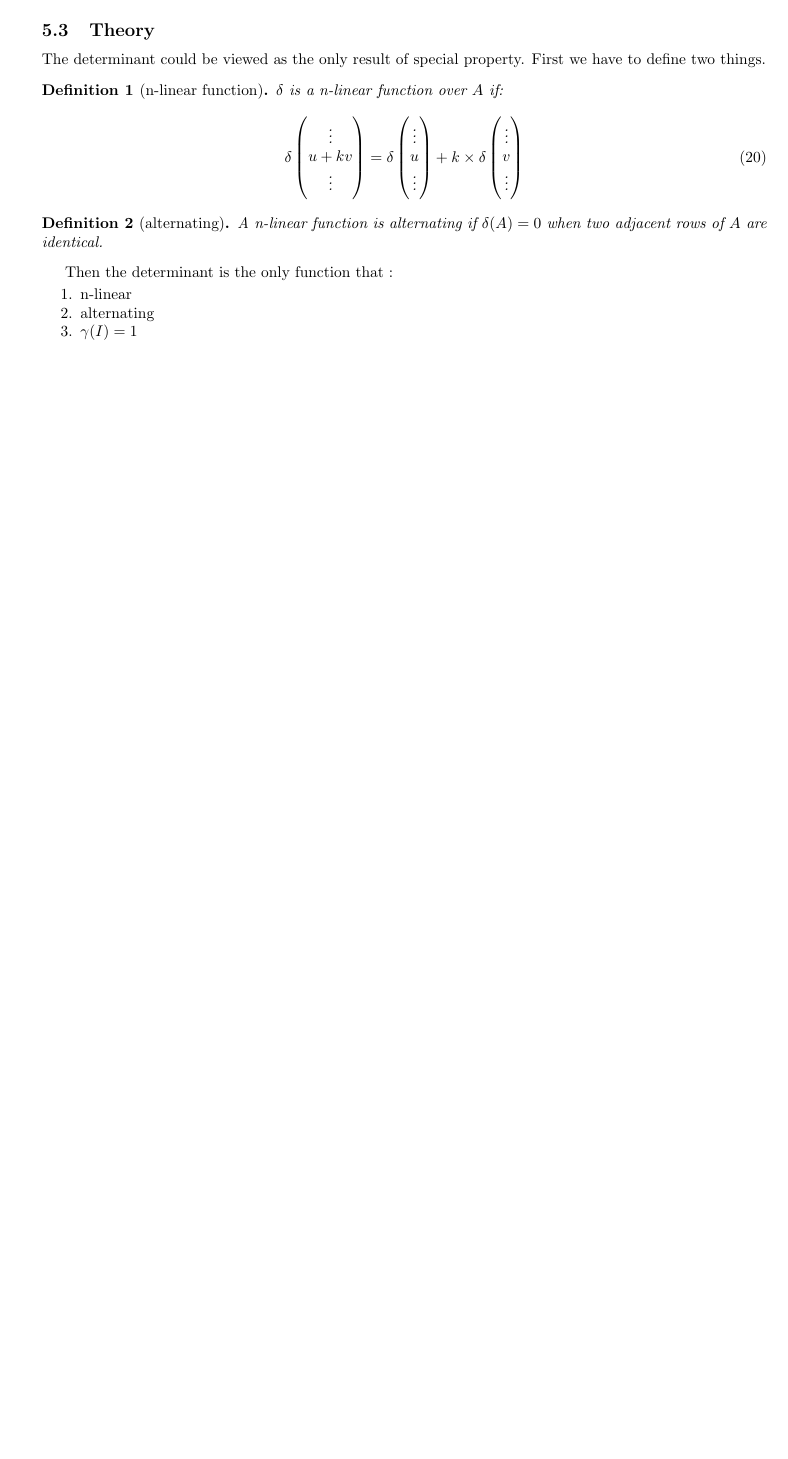
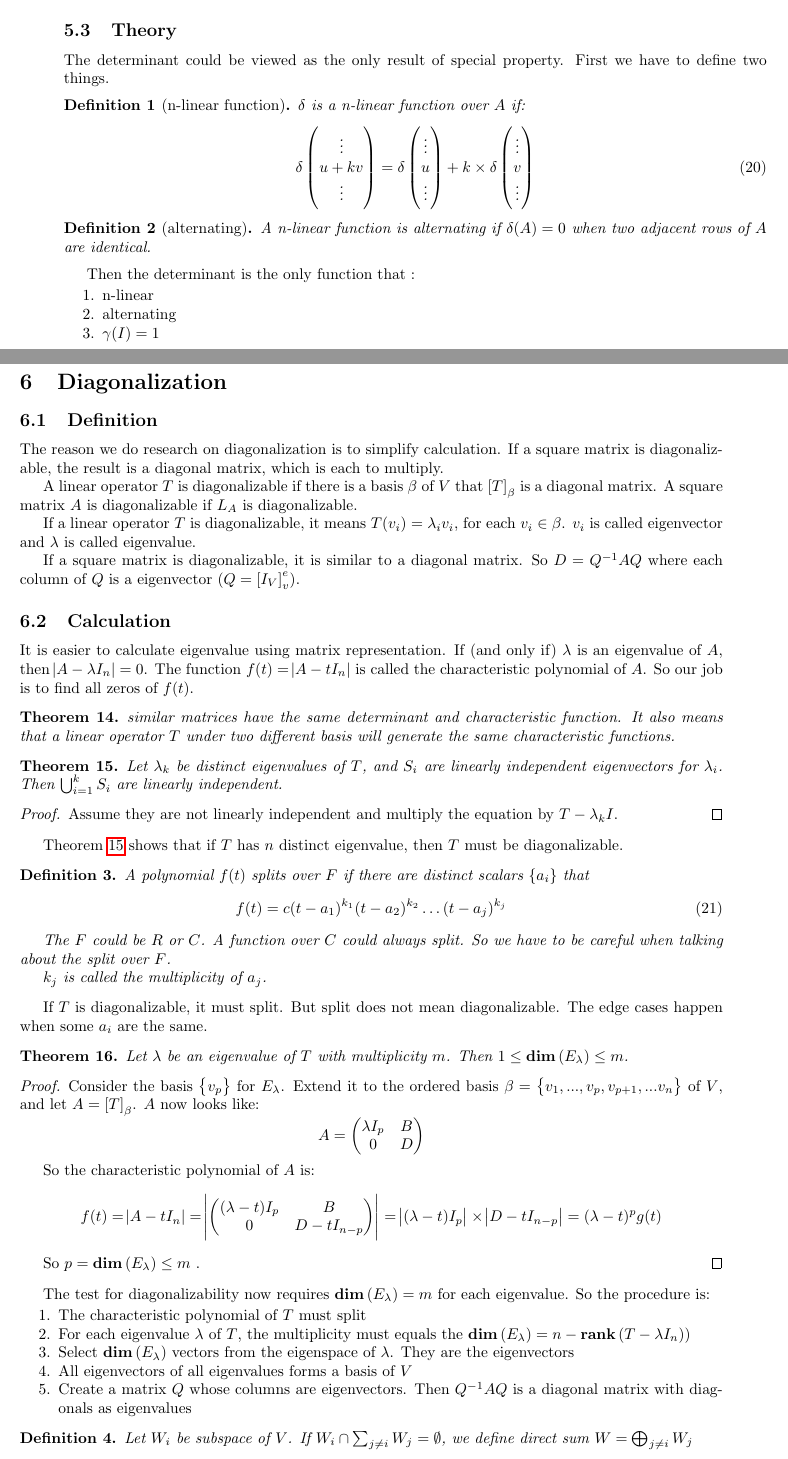
Before and after one commit to elvisren/linear-algebra-note, a LaTeX book (all.tex, which reads diagonalization.tex, preamble.tex): part of page 7 of 7 before the commit and two parts of pages 7 and 8 of 10 after it, the two joined at a grey line, cut so that both start at the same text, the shorter picture padded with empty space. Compiled offline with pdfLaTeX.

Commit message:
add diagonalization

```diff
--- /dev/null
+++ b/diagonalization.tex
@@ -0,0 +1,88 @@
+\section{Diagonalization}
+
+
+\subsection{Definition}
+
+The reason we do research on diagonalization is to simplify calculation. If a square matrix is diagonalizable, the result is a diagonal matrix, which is each to multiply.
+
+A linear operator $T$ is diagonalizable if there is a basis $\beta$ of $V$ that $\coordinate{T}_\beta$ is a diagonal matrix. A square matrix $A$ is diagonalizable if $L_A$ is diagonalizable.
+
+If a linear operator $T$ is diagonalizable, it means $T(v_i) = \lambda_i v_i$, for each $v_i \in \beta$. $v_i$ is called eigenvector and $\lambda$ is called eigenvalue.
+
+If a square matrix is diagonalizable, it is similar to a diagonal matrix. So $D = \inverse{Q} A Q$ where each column of $Q$ is a eigenvector ($Q = \coordinate{I_V}_v^e$).
+
+
+
+\subsection{Calculation}
+
+It is easier to calculate eigenvalue using matrix representation. If (and only if) $\lambda$ is an eigenvalue of $A$, then $\determinate{A - \lambda I_n} = 0$. The function $f(t) = \determinate{A - t I_n}$ is called the characteristic polynomial of $A$. So our job is to find all zeros of $f(t)$.
+
+
+\begin{theorem}
+    similar matrices have the same determinant and characteristic function. It also means that a linear operator $T$ under two different basis will generate the same characteristic functions.
+\end{theorem}
+
+
+\begin{theorem}\label{eigenvector_sets_are_linearly_independent}
+    Let $\lambda_k$ be distinct eigenvalues of $T$, and $S_i$ are linearly independent eigenvectors for $\lambda_i$. Then $\bigcup_{i=1}^k S_i$ are linearly independent.
+\end{theorem}
+\begin{proof}
+    Assume they are not linearly independent and multiply the equation by $T - \lambda_k I$.
+\end{proof}
+
+Theorem~\ref{eigenvector_sets_are_linearly_independent} shows that if $T$ has $n$ distinct eigenvalue, then $T$ must be diagonalizable.
+
+\begin{definition}
+    A polynomial $f(t)$ splits over $F$ if there are distinct scalars $\set{a_i}$ that
+    \begin{equation}
+        f(t) = c (t - a_1)^{k_1} (t - a_2)^{k_2} \hdots (t - a_j)^{k_j}
+    \end{equation}
+
+    The $F$ could be $R$ or $C$. A function over $C$ could always split. So we have to be careful when talking about the split over $F$.
+
+    $k_j$ is called the multiplicity of $a_j$.
+\end{definition}
+
+If $T$ is diagonalizable, it must split. But split does not mean diagonalizable. The edge cases happen when some $a_i$ are the same.
+
+
+\begin{theorem}
+    Let $\lambda$ be an eigenvalue of $T$ with multiplicity $m$. Then $1 \leq \dimension{E_\lambda} \leq m$.
+\end{theorem}
+\begin{proof}
+    Consider the basis $\set{v_p}$ for $E_\lambda$. Extend it to the ordered basis $\beta = \set{v_1, ..., v_p, v_{p+1}, ... v_n}$ of $V$, and let $A = \coordinate{T}_\beta$. $A$ now looks like:
+    \begin{equation*}
+        A = \begin{pmatrix}
+            \lambda I_p & B \\
+            0 & D
+        \end{pmatrix}
+    \end{equation*}
+
+    So the characteristic polynomial of $A$ is:
+    \begin{equation*}
+        \begin{aligned}
+            f(t) = \determinate{A - t I_n}  = \determinate{\begin{pmatrix}
+                (\lambda - t) I_p & B \\
+                0 & D - t I_{n-p}
+            \end{pmatrix}} = \determinate{(\lambda - t) I_p} \times \determinate{D - t I_{n-p}}  = (\lambda - t)^p g(t)
+        \end{aligned}
+    \end{equation*}
+
+    So $p= \dimension{E_\lambda} \leq m$ .
+\end{proof}
+
+The test for diagonalizability now requires $\dimension{E_\lambda} = m$ for each eigenvalue. So the procedure is:
+\begin{enumerate}
+    \item The characteristic polynomial of $T$ must split
+    \item For each eigenvalue $\lambda$ of $T$, the multiplicity must equals the $\dimension{E_\lambda} = n - \rank{T - \lambda I_n}$)
+    \item Select $\dimension{E_\lambda}$ vectors from the eigenspace of $\lambda$. They are the eigenvectors
+    \item All eigenvectors of all eigenvalues forms a basis of $V$
+    \item Create a matrix $Q$ whose columns are eigenvectors. Then $\inverse{Q} A Q$ is a diagonal matrix with diagonals as eigenvalues
+\end{enumerate}
+
+\begin{definition}
+    Let $W_i$ be subspace of $V$. If $W_i \cap \sum_{j \neq i} W_j = \emptyset$, we define direct sum $W = \bigoplus_{j \neq i} W_j$
+\end{definition}
+
+\begin{theorem}
+    $T$ is diagonalizable if and only if $V$ is the direct sum of eigenspace of $T$.
@@ -0,0 +99,2 @@
+\begin{definition}
+    A subspace $W$ of $V$ is $T$-invariant if $T(W) \subseteq W$.
--- a/preamble.tex
+++ b/preamble.tex
@@ -47,12 +47,13 @@
 % set line space
 \usepackage{setspace}
 
-
+\usepackage{hyperref}
 
 % set page size
 \usepackage{geometry}
 %\geometry{a4paper}
-\geometry{a4paper,top=2cm,bottom=2cm,left=2.5cm,right=2cm}
+\geometry{a4paper,top=2cm,bottom=2cm,left=3cm,right=2cm}
+
 
 
 % set programming code highlight
```
Also changed, not shown: all.tex (+1 -0 lines), cookbook.tex (+1 -0 lines), linear_transformation.tex (+4 -1 lines), diagonalization.tex (131 more changed lines).
